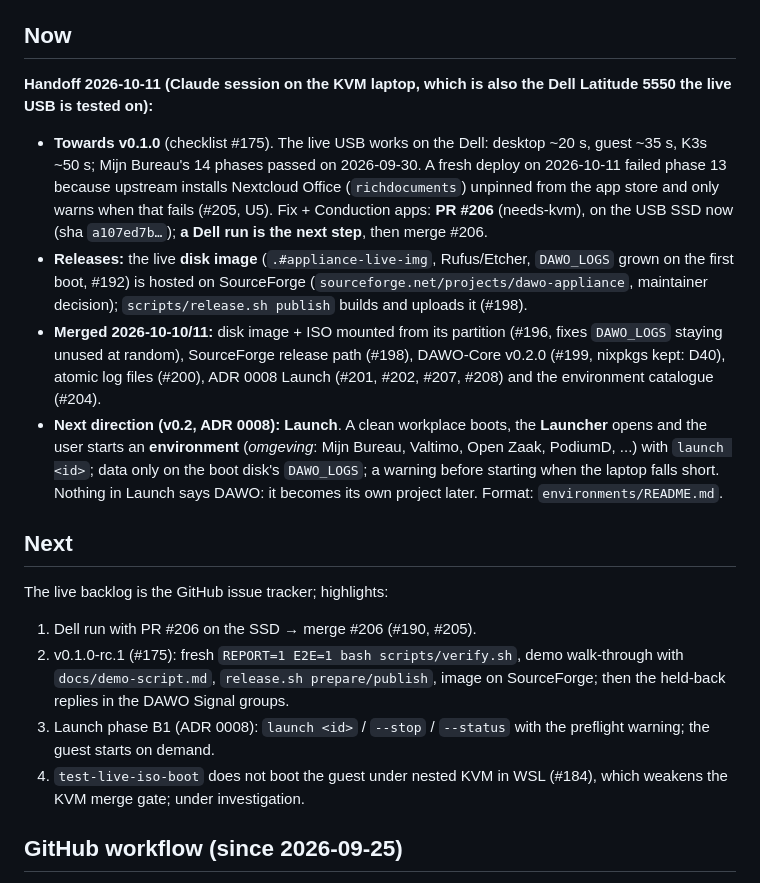
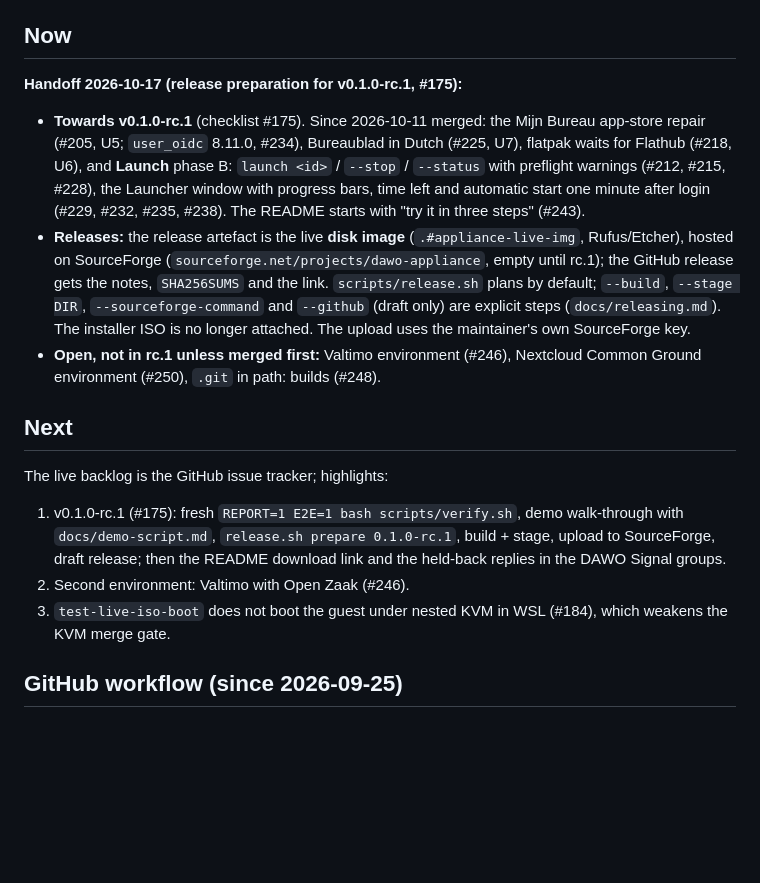
Before and after one commit to EduardWitteveen/dawo-appliance, a Markdown page: docs/STATUS.md, the part around the change. Drawn GitHub-style; blank space fills up the shorter version.

Commit message:
docs(status): handoff 2026-10-17, release preparation for v0.1.0-rc.1 (#175)

```diff
--- a/docs/STATUS.md
+++ b/docs/STATUS.md
@@ -11,44 +11,37 @@ Bureau / BZK distribution (`AGENTS.md`).
 
 ## Now
 
-**Handoff 2026-10-11 (Claude session on the KVM laptop, which is also the
-Dell Latitude 5550 the live USB is tested on):**
+**Handoff 2026-10-17 (release preparation for v0.1.0-rc.1, #175):**
 
-- **Towards v0.1.0** (checklist #175). The live USB works on the Dell: desktop
-  ~20 s, guest ~35 s, K3s ~50 s; Mijn Bureau's 14 phases passed on
-  2026-09-30. A fresh deploy on 2026-10-11 failed phase 13 because upstream
-  installs Nextcloud Office (`richdocuments`) unpinned from the app store and
-  only warns when that fails (#205, U5). Fix + Conduction apps: **PR #206**
-  (needs-kvm), on the USB SSD now (sha `a107ed7b…`); **a Dell run is the
-  next step**, then merge #206.
-- **Releases:** the live **disk image** (`.#appliance-live-img`, Rufus/Etcher,
-  `DAWO_LOGS` grown on the first boot, #192) is hosted on SourceForge
-  (`sourceforge.net/projects/dawo-appliance`, maintainer decision);
-  `scripts/release.sh publish` builds and uploads it (#198).
-- **Merged 2026-10-10/11:** disk image + ISO mounted from its partition
-  (#196, fixes `DAWO_LOGS` staying unused at random), SourceForge release
-  path (#198), DAWO-Core v0.2.0 (#199, nixpkgs kept: D40), atomic log files
-  (#200), ADR 0008 Launch (#201, #202, #207, #208) and the environment
-  catalogue (#204).
-- **Next direction (v0.2, ADR 0008):** **Launch**. A clean workplace boots,
-  the **Launcher** opens and the user starts an **environment** (*omgeving*:
-  Mijn Bureau, Valtimo, Open Zaak, PodiumD, ...) with `launch <id>`; data only
-  on the boot disk's `DAWO_LOGS`; a warning before starting when the laptop
-  falls short. Nothing in Launch says DAWO: it becomes its own project later.
-  Format: `environments/README.md`.
+- **Towards v0.1.0-rc.1** (checklist #175). Since 2026-10-11 merged: the
+  Mijn Bureau app-store repair (#205, U5; `user_oidc` 8.11.0, #234),
+  Bureaublad in Dutch (#225, U7), flatpak waits for Flathub (#218, U6), and
+  **Launch** phase B: `launch <id>` / `--stop` / `--status` with preflight
+  warnings (#212, #215, #228), the Launcher window with progress bars, time
+  left and automatic start one minute after login (#229, #232, #235, #238).
+  The README starts with "try it in three steps" (#243).
+- **Releases:** the release artefact is the live **disk image**
+  (`.#appliance-live-img`, Rufus/Etcher), hosted on SourceForge
+  (`sourceforge.net/projects/dawo-appliance`, empty until rc.1); the GitHub
+  release gets the notes, `SHA256SUMS` and the link. `scripts/release.sh`
+  plans by default; `--build`, `--stage DIR`, `--sourceforge-command` and
+  `--github` (draft only) are explicit steps (`docs/releasing.md`). The
+  installer ISO is no longer attached. The upload uses the maintainer's own
+  SourceForge key.
+- **Open, not in rc.1 unless merged first:** Valtimo environment (#246),
+  Nextcloud Common Ground environment (#250), `.git` in path: builds (#248).
 
 ## Next
 
 The live backlog is the GitHub issue tracker; highlights:
 
-1. Dell run with PR #206 on the SSD → merge #206 (#190, #205).
-2. v0.1.0-rc.1 (#175): fresh `REPORT=1 E2E=1 bash scripts/verify.sh`, demo
-   walk-through with `docs/demo-script.md`, `release.sh prepare/publish`,
-   image on SourceForge; then the held-back replies in the DAWO Signal groups.
-3. Launch phase B1 (ADR 0008): `launch <id>` / `--stop` / `--status` with the
-   preflight warning; the guest starts on demand.
-4. `test-live-iso-boot` does not boot the guest under nested KVM in WSL
-   (#184), which weakens the KVM merge gate; under investigation.
+1. v0.1.0-rc.1 (#175): fresh `REPORT=1 E2E=1 bash scripts/verify.sh`, demo
+   walk-through with `docs/demo-script.md`, `release.sh prepare 0.1.0-rc.1`,
+   build + stage, upload to SourceForge, draft release; then the README
+   download link and the held-back replies in the DAWO Signal groups.
+2. Second environment: Valtimo with Open Zaak (#246).
+3. `test-live-iso-boot` does not boot the guest under nested KVM in WSL
+   (#184), which weakens the KVM merge gate.
 
 ## GitHub workflow (since 2026-09-25)
 
```
